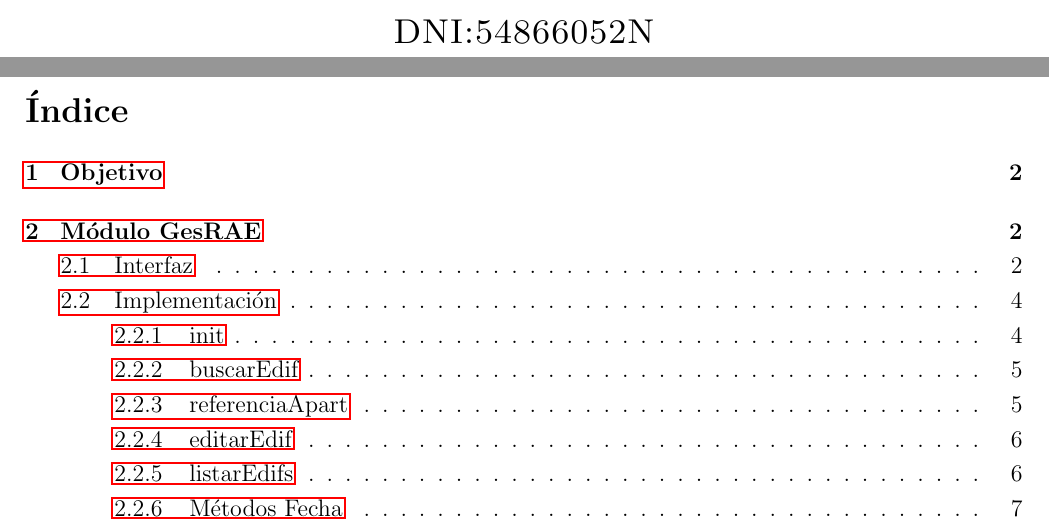
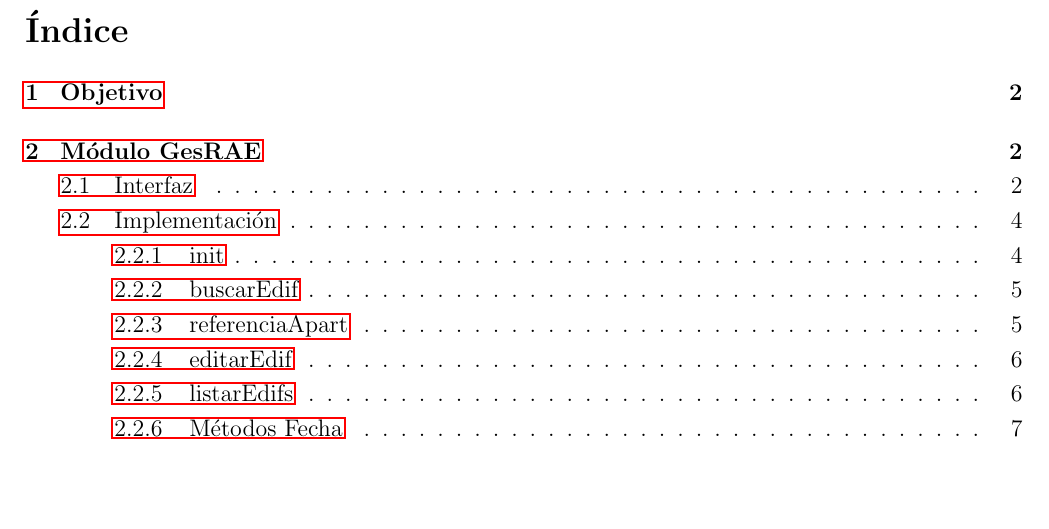
Before and after one commit to nataliasgv/PEC-FP, a LaTeX document (PEC4FP/memoria_practica4.tex): two parts of pages 1 and 2 of 31 before the commit and part of page 2 of 31 after it, the two joined at a grey line, cut at the place of the change, the shorter picture padded with empty space. Compiled offline with pdfLaTeX.

Commit message:
Update memoria_practica4.tex

```diff
--- a/PEC4FP/memoria_practica4.tex
+++ b/PEC4FP/memoria_practica4.tex
@@ -45,8 +45,6 @@
 		{\itshape\LARGE Fundamentos de Programación\par}
 		\vspace{2 cm}
 		{\Large Natalia Solana Gavrilenko \par}
-		\vspace{0.2cm}
-		{\scshape\Large DNI:54866052N \par}
 
 	\end{titlepage}
 
```
